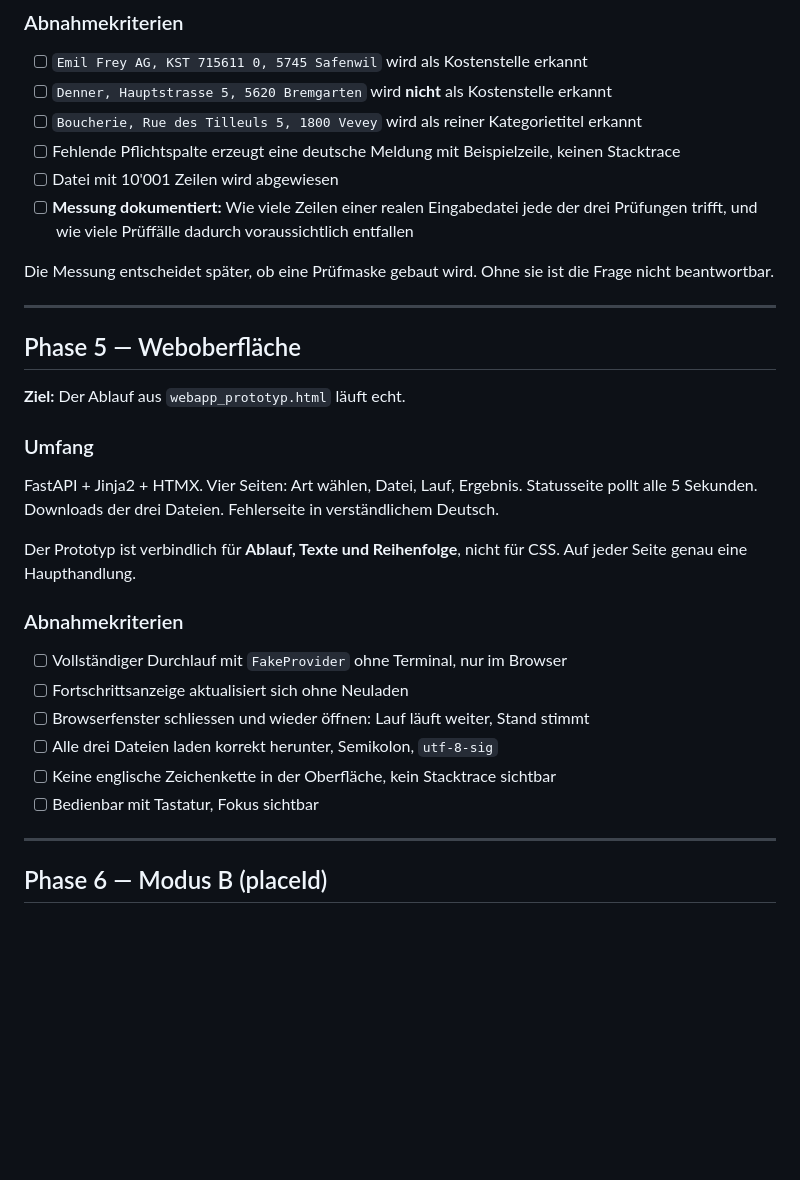
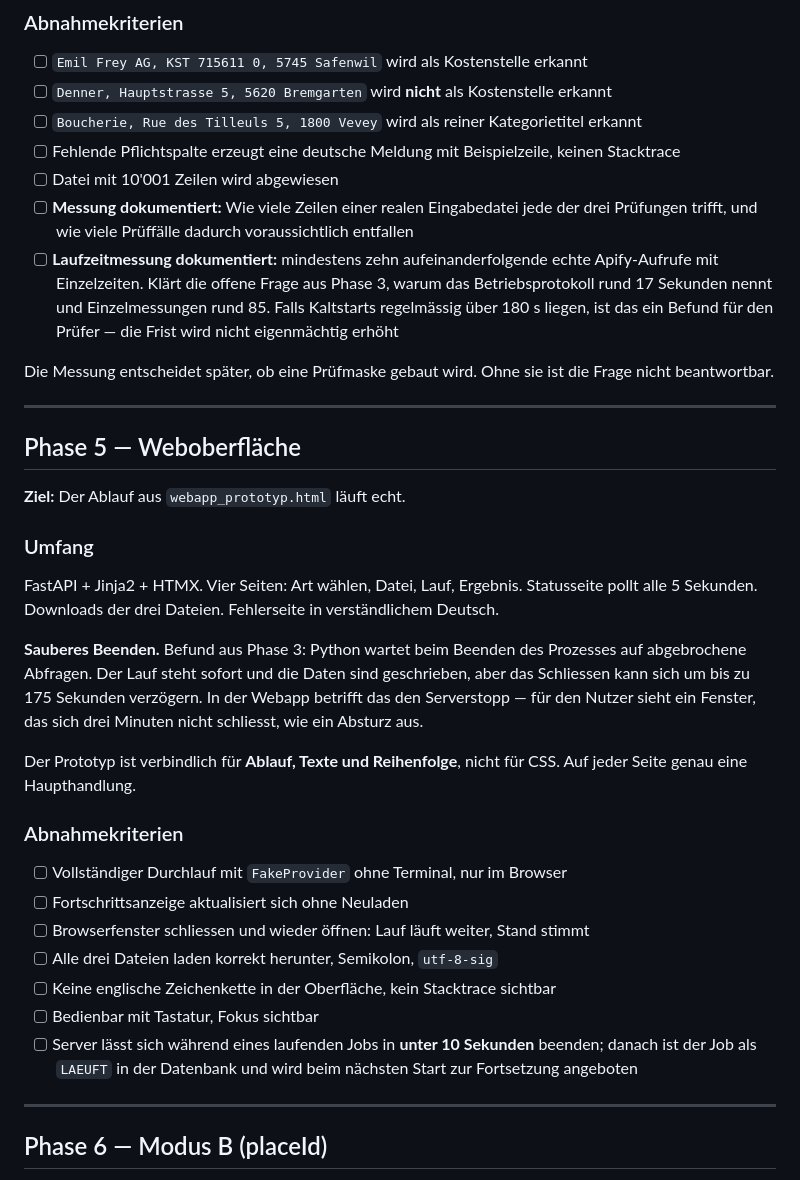
Before and after one commit to husse786/google_map_scrapper_app_ApifyActor, a Markdown page: agent/01_PHASENPLAN.md, the part around the change. Rendered like a GitHub page; blank space fills up the shorter version.

Commit message:
phase3 abschluss

```diff
--- a/agent/01_PHASENPLAN.md
+++ b/agent/01_PHASENPLAN.md
@@ -145,6 +145,11 @@ Zusätzlich: Zeilenobergrenze 10'000, Pflichtspalten, Zeilenzahl melden.
 - [ ] **Messung dokumentiert:** Wie viele Zeilen einer realen Eingabedatei jede
       der drei Prüfungen trifft, und wie viele Prüffälle dadurch voraussichtlich
       entfallen
+- [ ] **Laufzeitmessung dokumentiert:** mindestens zehn aufeinanderfolgende
+      echte Apify-Aufrufe mit Einzelzeiten. Klärt die offene Frage aus Phase 3,
+      warum das Betriebsprotokoll rund 17 Sekunden nennt und Einzelmessungen
+      rund 85. Falls Kaltstarts regelmässig über 180 s liegen, ist das ein
+      Befund für den Prüfer — die Frist wird nicht eigenmächtig erhöht
 
 Die Messung entscheidet später, ob eine Prüfmaske gebaut wird. Ohne sie ist die
 Frage nicht beantwortbar.
@@ -161,6 +166,12 @@ FastAPI + Jinja2 + HTMX. Vier Seiten: Art wählen, Datei, Lauf, Ergebnis.
 Statusseite pollt alle 5 Sekunden. Downloads der drei Dateien.
 Fehlerseite in verständlichem Deutsch.
 
+**Sauberes Beenden.** Befund aus Phase 3: Python wartet beim Beenden des
+Prozesses auf abgebrochene Abfragen. Der Lauf steht sofort und die Daten sind
+geschrieben, aber das Schliessen kann sich um bis zu 175 Sekunden verzögern.
+In der Webapp betrifft das den Serverstopp — für den Nutzer sieht ein Fenster,
+das sich drei Minuten nicht schliesst, wie ein Absturz aus.
+
 Der Prototyp ist verbindlich für **Ablauf, Texte und Reihenfolge**, nicht für CSS.
 Auf jeder Seite genau eine Haupthandlung.
 
@@ -172,6 +183,9 @@ Auf jeder Seite genau eine Haupthandlung.
 - [ ] Alle drei Dateien laden korrekt herunter, Semikolon, `utf-8-sig`
 - [ ] Keine englische Zeichenkette in der Oberfläche, kein Stacktrace sichtbar
 - [ ] Bedienbar mit Tastatur, Fokus sichtbar
+- [ ] Server lässt sich während eines laufenden Jobs in **unter 10 Sekunden**
+      beenden; danach ist der Job als `LAEUFT` in der Datenbank und wird beim
+      nächsten Start zur Fortsetzung angeboten
 
 ---
 
```
Also changed, not shown: agent/FREIGABE_PHASE_3.md (added, +108 -0 lines).
